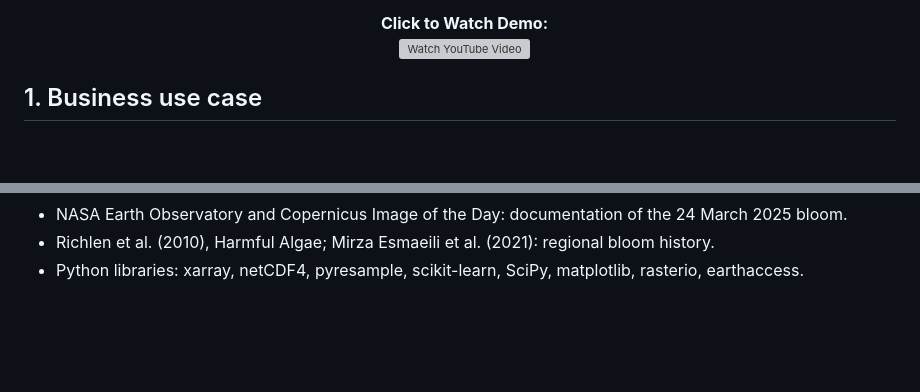
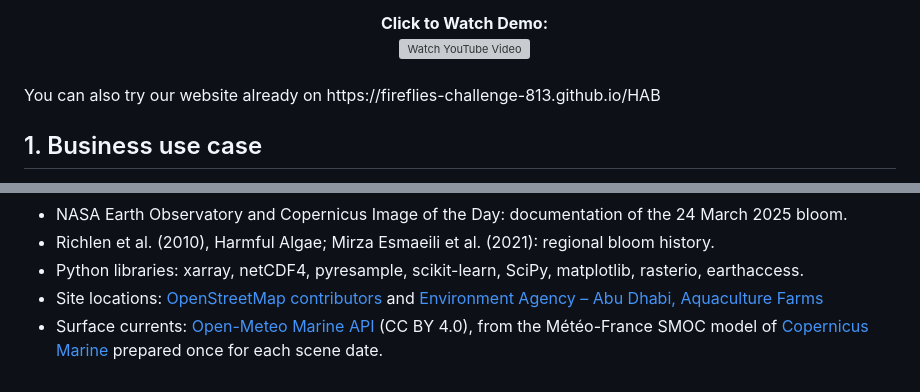
Before and after one commit to Fireflies-Challenge-813/HAB, a Markdown page: README.md, 2 parts joined by grey strips. GitHub-like rendering; blank space fills up the shorter version; grey boxes are pictures that could not be loaded.

Commit message:
website link and reference formatting

```diff
--- a/README.md
+++ b/README.md
@@ -13,6 +13,8 @@ This proof of concept takes NASA PACE hyperspectral scenes of the Arabian Gulf a
   <b>Click to Watch Demo:</b><br>
   <a href="https://youtu.be/Vyh2Mqhikxs" target="_blank"><img src="https://github.com/user-attachments/assets/1d5e08ba-4742-4f3d-93ac-cfc996ef2a8a" alt="Watch YouTube Video" width="50%"></a>
 </div>
+<br>
+You can also try our website already on https://fireflies-challenge-813.github.io/HAB
 
 ## 1. Business use case
 
@@ -183,3 +185,5 @@ No pixel on any of the 12 dates was called *C. polykrikoides*.
 - NASA Earth Observatory and Copernicus Image of the Day: documentation of the 24 March 2025 bloom.
 - Richlen et al. (2010), Harmful Algae; Mirza Esmaeili et al. (2021): regional bloom history.
 - Python libraries: xarray, netCDF4, pyresample, scikit-learn, SciPy, matplotlib, rasterio, earthaccess.
+- Site locations: <a href="https://www.openstreetmap.org/copyright" target="_blank" rel="noopener">OpenStreetMap contributors</a> and <a href="https://arcgis.sdi.abudhabi.ae/agspublish/rest/services/OpenData/ADSDI_OpenData/MapServer/157" target="_blank" rel="noopener">Environment Agency – Abu Dhabi, Aquaculture Farms</a>
+- Surface currents: <a href="https://open-meteo.com/en/docs/marine-weather-api" target="_blank" rel="noopener">Open-Meteo Marine API</a>  (CC BY 4.0), from the Météo-France SMOC model of <a href="https://marine.copernicus.eu" target="_blank" rel="noopener">Copernicus Marine</a> prepared once for each scene date.
```
